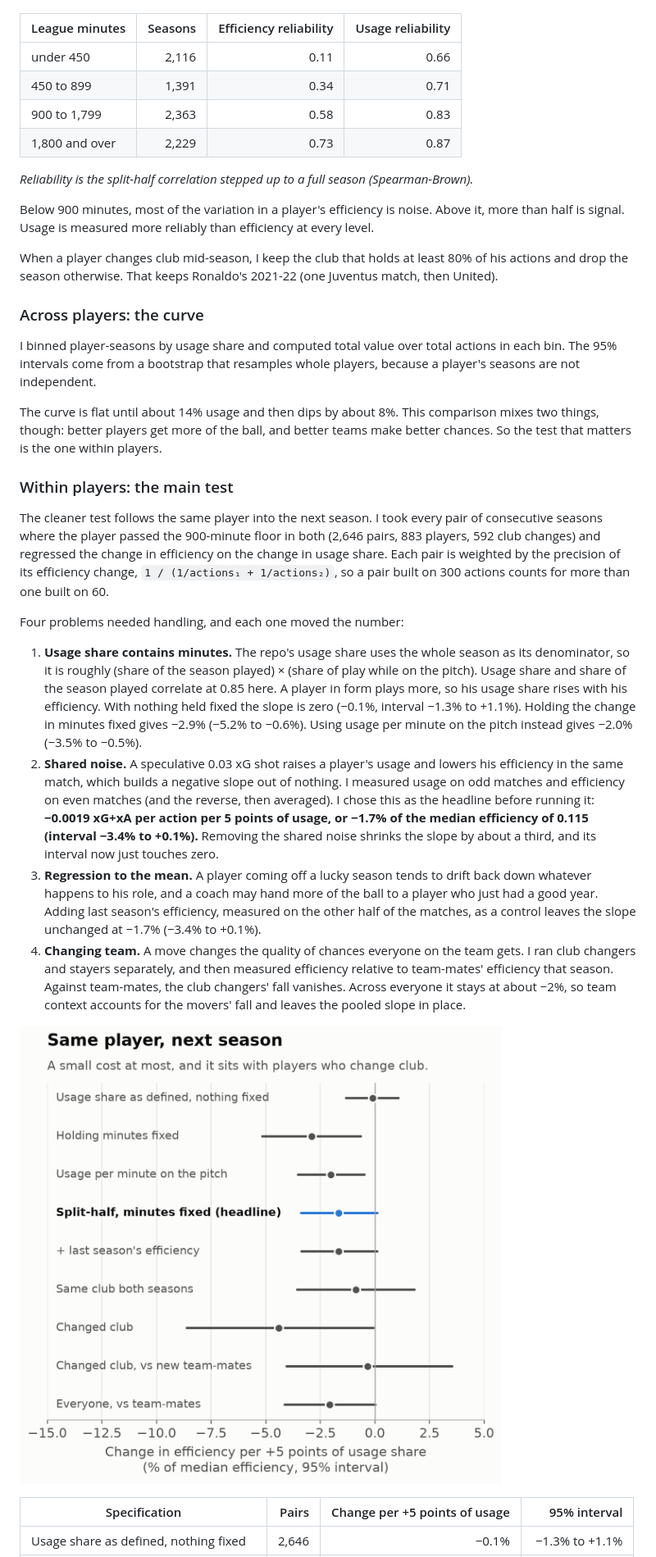
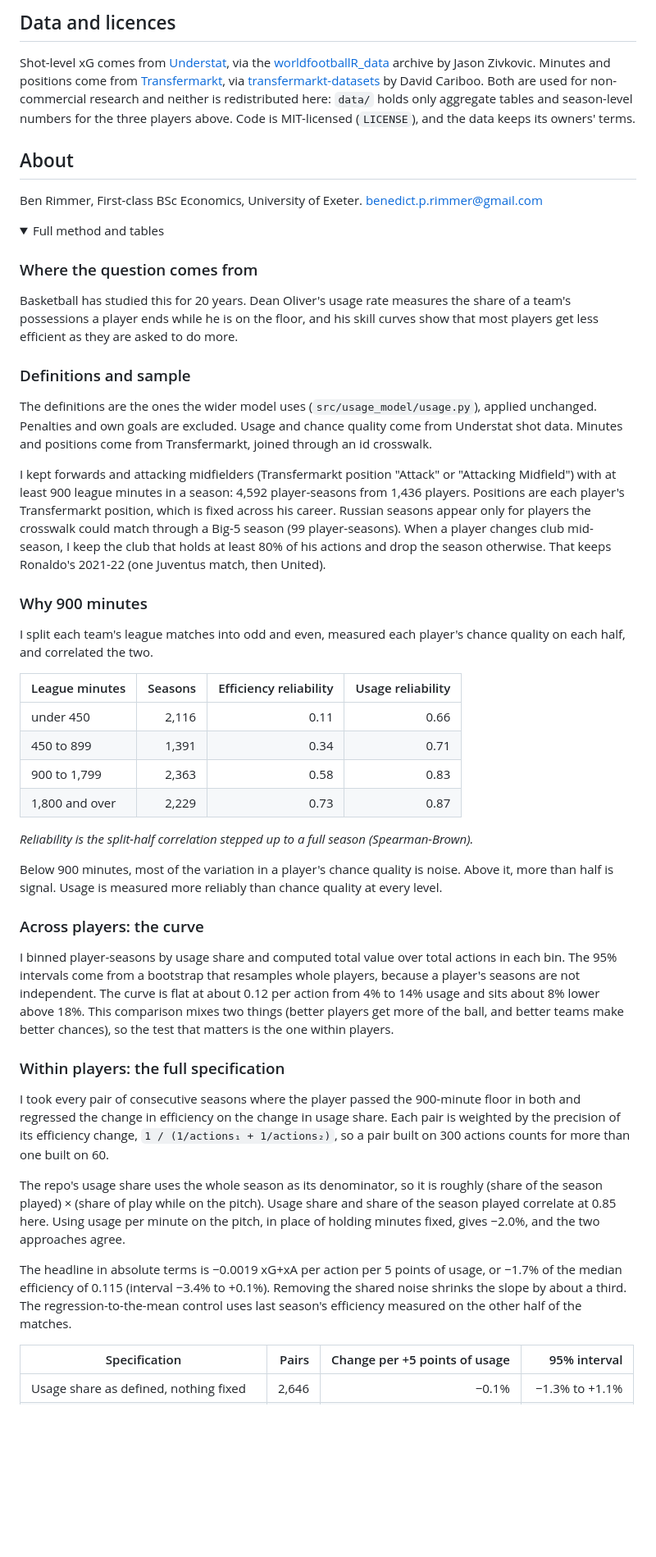
Before and after one commit to benedictprimmer-web/football-usage-efficiency, a Markdown page: README.md, the part around one of its changes. Shown at 82% size. Drawn GitHub-style; pictures changed too: figures/fig2_within_player.png; folded sections open; blank space fills up the shorter version.

```diff
--- a/README.md
+++ b/README.md
@@ -37,3 +72,27 @@ The 900-minute floor comes from a split-half test. I split each team's league ma
+## Data and licences
+
+Shot-level xG comes from [Understat](https://understat.com), via the [worldfootballR_data](https://github.com/JaseZiv/worldfootballR_data) archive by Jason Zivkovic. Minutes and positions come from [Transfermarkt](https://www.transfermarkt.com), via [transfermarkt-datasets](https://github.com/dcaribou/transfermarkt-datasets) by David Cariboo. Both are used for non-commercial research and neither is redistributed here: `data/` holds only aggregate tables and season-level numbers for the three players above. Code is MIT-licensed (`LICENSE`), and the data keeps its owners' terms.
+
+## About
+
+Ben Rimmer, First-class BSc Economics, University of Exeter. benedict.p.rimmer@gmail.com
+
+<details>
+<summary>Full method and tables</summary>
+
+### Where the question comes from
+
+Basketball has studied this for 20 years. Dean Oliver's usage rate measures the share of a team's possessions a player ends while he is on the floor, and his skill curves show that most players get less efficient as they are asked to do more.
+
+### Definitions and sample
+
+The definitions are the ones the wider model uses (`src/usage_model/usage.py`), applied unchanged. Penalties and own goals are excluded. Usage and chance quality come from Understat shot data. Minutes and positions come from Transfermarkt, joined through an id crosswalk.
+
+I kept forwards and attacking midfielders (Transfermarkt position "Attack" or "Attacking Midfield") with at least 900 league minutes in a season: 4,592 player-seasons from 1,436 players. Positions are each player's Transfermarkt position, which is fixed across his career. Russian seasons appear only for players the crosswalk could match through a Big-5 season (99 player-seasons). When a player changes club mid-season, I keep the club that holds at least 80% of his actions and drop the season otherwise. That keeps Ronaldo's 2021-22 (one Juventus match, then United).
+
+### Why 900 minutes
+
+I split each team's league matches into odd and even, measured each player's chance quality on each half, and correlated the two.
 
 | League minutes | Seasons | Efficiency reliability | Usage reliability |
 |---|--:|--:|--:|
@@ -44,28 +103,19 @@ The 900-minute floor comes from a split-half test. I split each team's league ma
 
 *Reliability is the split-half correlation stepped up to a full season (Spearman-Brown).*
 
-Below 900 minutes, most of the variation in a player's efficiency is noise. Above it, more than half is signal. Usage is measured more reliably than efficiency at every level.
-
-When a player changes club mid-season, I keep the club that holds at least 80% of his actions and drop the season otherwise. That keeps Ronaldo's 2021-22 (one Juventus match, then United).
+Below 900 minutes, most of the variation in a player's chance quality is noise. Above it, more than half is signal. Usage is measured more reliably than chance quality at every level.
 
 ### Across players: the curve
 
-I binned player-seasons by usage share and computed total value over total actions in each bin. The 95% intervals come from a bootstrap that resamples whole players, because a player's seasons are not independent.
+I binned player-seasons by usage share and computed total value over total actions in each bin. The 95% intervals come from a bootstrap that resamples whole players, because a player's seasons are not independent. The curve is flat at about 0.12 per action from 4% to 14% usage and sits about 8% lower above 18%. This comparison mixes two things (better players get more of the ball, and better teams make better chances), so the test that matters is the one within players.
 
-The curve is flat until about 14% usage and then dips by about 8%. This comparison mixes two things, though: better players get more of the ball, and better teams make better chances. So the test that matters is the one within players.
+### Within players: the full specification
 
-### Within players: the main test
+I took every pair of consecutive seasons where the player passed the 900-minute floor in both and regressed the change in efficiency on the change in usage share. Each pair is weighted by the precision of its efficiency change, `1 / (1/actions₁ + 1/actions₂)`, so a pair built on 300 actions counts for more than one built on 60.
 
-The cleaner test follows the same player into the next season. I took every pair of consecutive seasons where the player passed the 900-minute floor in both (2,646 pairs, 883 players, 592 club changes) and regressed the change in efficiency on the change in usage share. Each pair is weighted by the precision of its efficiency change, `1 / (1/actions₁ + 1/actions₂)`, so a pair built on 300 actions counts for more than one built on 60.
+The repo's usage share uses the whole season as its denominator, so it is roughly (share of the season played) × (share of play while on the pitch). Usage share and share of the season played correlate at 0.85 here. Using usage per minute on the pitch, in place of holding minutes fixed, gives −2.0%, and the two approaches agree.
 
-Four problems needed handling, and each one moved the number:
-
-1. **Usage share contains minutes.** The repo's usage share uses the whole season as its denominator, so it is roughly (share of the season played) × (share of play while on the pitch). Usage share and share of the season played correlate at 0.85 here. A player in form plays more, so his usage share rises with his efficiency. With nothing held fixed the slope is zero (−0.1%, interval −1.3% to +1.1%). Holding the change in minutes fixed gives −2.9% (−5.2% to −0.6%). Using usage per minute on the pitch instead gives −2.0% (−3.5% to −0.5%).
-2. **Shared noise.** A speculative 0.03 xG shot raises a player's usage and lowers his efficiency in the same match, which builds a negative slope out of nothing. I measured usage on odd matches and efficiency on even matches (and the reverse, then averaged). I chose this as the headline before running it: **−0.0019 xG+xA per action per 5 points of usage, or −1.7% of the median efficiency of 0.115 (interval −3.4% to +0.1%).** Removing the shared noise shrinks the slope by about a third, and its interval now just touches zero.
-3. **Regression to the mean.** A player coming off a lucky season tends to drift back down whatever happens to his role, and a coach may hand more of the ball to a player who just had a good year. Adding last season's efficiency, measured on the other half of the matches, as a control leaves the slope unchanged at −1.7% (−3.4% to +0.1%).
-4. **Changing team.** A move changes the quality of chances everyone on the team gets. I ran club changers and stayers separately, and then measured efficiency relative to team-mates' efficiency that season. Against team-mates, the club changers' fall vanishes. Across everyone it stays at about −2%, so team context accounts for the movers' fall and leaves the pooled slope in place.
-
-![Within-player slopes under each specification](figures/fig2_within_player.png)
+The headline in absolute terms is −0.0019 xG+xA per action per 5 points of usage, or −1.7% of the median efficiency of 0.115 (interval −3.4% to +0.1%). Removing the shared noise shrinks the slope by about a third. The regression-to-the-mean control uses last season's efficiency measured on the other half of the matches.
 
 | Specification | Pairs | Change per +5 points of usage | 95% interval |
 |---|--:|--:|--:|
```
Also changed, not shown: other parts of README.md (+72 -68 lines), figures/fig1_usage_efficiency.png, figures/fig3_within_bins.png, 4 other files.
